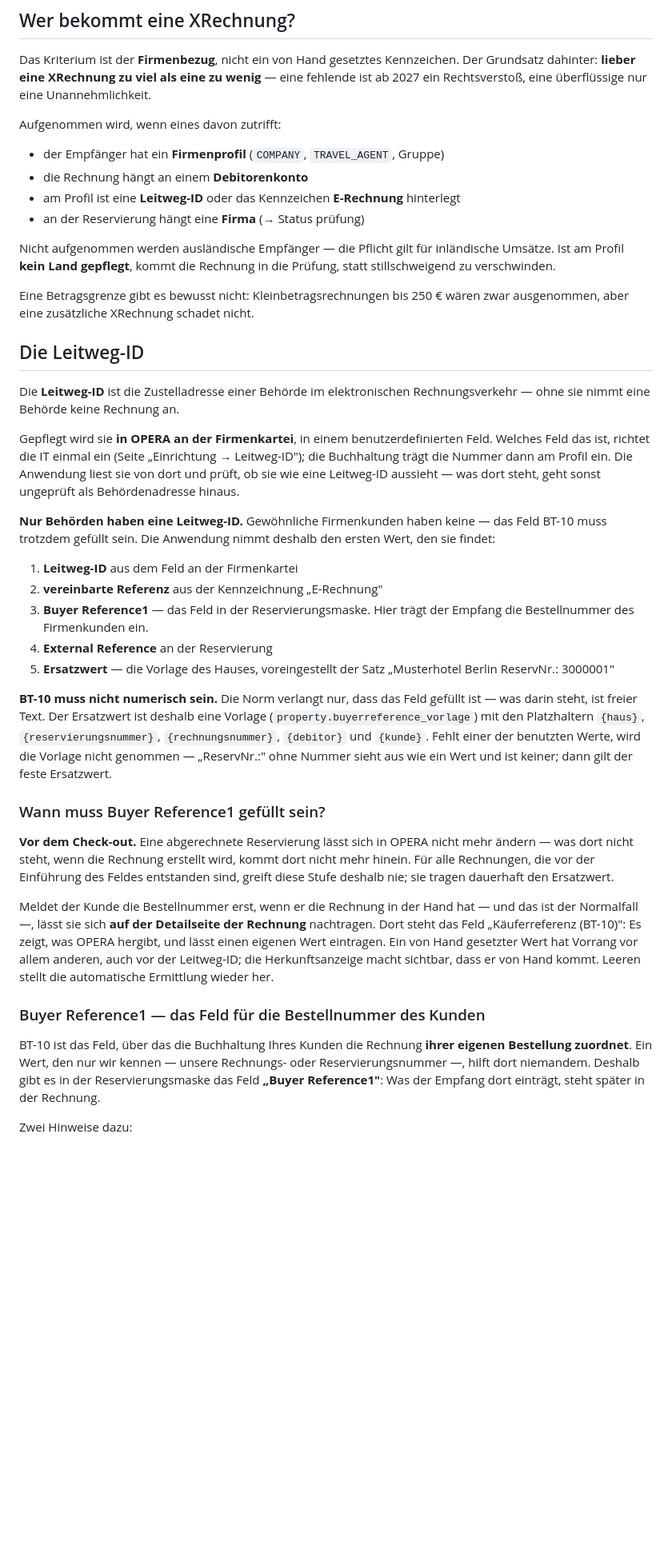
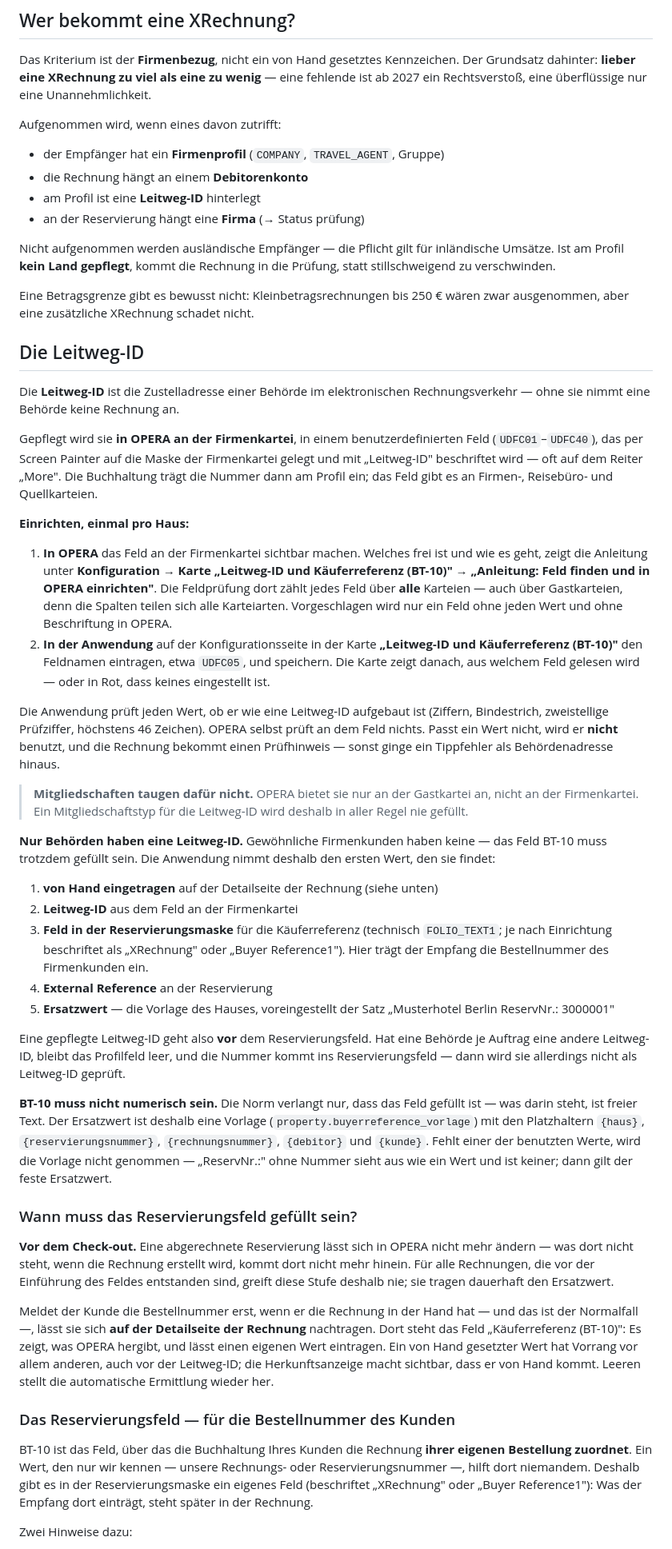
Before and after one commit to ahornhotels/OPERA-V5-XRechnung, a Markdown page: HANDBUCH.md, the part around the change. Shown at 80% size. GitHub-like rendering; blank space fills up the shorter version.

Commit message:
Handbuch: Leitweg-ID über die neue Konfigurationskarte, Reihenfolge für BT-10 berichtigt
Der Abschnitt "Die Leitweg-ID" beschreibt jetzt die Einrichtung in zwei
Schritten (Feld in OPERA per Screen Painter, Feldname in der Karte
"Leitweg-ID und Käuferreferenz (BT-10)"), die Feldprüfung über alle
Karteiarten und die Formatprüfung der Anwendung.

Die Reihenfolge für BT-10 stimmte nicht mit dem Code überein: Der von Hand
eingetragene Wert fehlte an erster Stelle, und eine Stufe über
Mitgliedschaften stand darin, die bei Firmenrechnungen nie greift — OPERA
bietet Mitgliedschaften nur an der Gastkartei an. Das Reservierungsfeld
heißt nicht mehr nur "Buyer Reference1"; es kann je nach Einrichtung anders
beschriftet sein.

Selbsttest: 802 Prüfungen, alle grün.

Co-Authored-By: Claude Opus 5.5 <noreply@anthropic.com>
Claude-Session: https://claude.ai/code/session_01BPFJKwNBhhVyaHMaiVysPK

```diff
--- a/HANDBUCH.md
+++ b/HANDBUCH.md
@@ -269,7 +269,7 @@ Aufgenommen wird, wenn eines davon zutrifft:
 
 - der Empfänger hat ein **Firmenprofil** (`COMPANY`, `TRAVEL_AGENT`, Gruppe)
 - die Rechnung hängt an einem **Debitorenkonto**
-- am Profil ist eine **Leitweg-ID** oder das Kennzeichen **E-Rechnung** hinterlegt
+- am Profil ist eine **Leitweg-ID** hinterlegt
 - an der Reservierung hängt eine **Firma** (→ Status prüfung)
 
 Nicht aufgenommen werden ausländische Empfänger — die Pflicht gilt für
@@ -285,22 +285,52 @@ Die **Leitweg-ID** ist die Zustelladresse einer Behörde im elektronischen
 Rechnungsverkehr — ohne sie nimmt eine Behörde keine Rechnung an.
 
 Gepflegt wird sie **in OPERA an der Firmenkartei**, in einem benutzerdefinierten
-Feld. Welches Feld das ist, richtet die IT einmal ein (Seite
-„Einrichtung → Leitweg-ID"); die Buchhaltung trägt die Nummer dann am Profil
-ein. Die Anwendung liest sie von dort und prüft, ob sie wie eine Leitweg-ID
-aussieht — was dort steht, geht sonst ungeprüft als Behördenadresse hinaus.
+Feld (`UDFC01`–`UDFC40`), das per Screen Painter auf die Maske der
+Firmenkartei gelegt und mit „Leitweg-ID" beschriftet wird — oft auf dem Reiter
+„More". Die Buchhaltung trägt die Nummer dann am Profil ein; das Feld gibt es
+an Firmen-, Reisebüro- und Quellkarteien.
+
+**Einrichten, einmal pro Haus:**
+
+1. **In OPERA** das Feld an der Firmenkartei sichtbar machen. Welches frei
+   ist und wie es geht, zeigt die Anleitung unter **Konfiguration → Karte
+   „Leitweg-ID und Käuferreferenz (BT-10)" → „Anleitung: Feld finden und in
+   OPERA einrichten"**. Die Feldprüfung dort zählt jedes Feld über **alle**
+   Karteien — auch über Gastkarteien, denn die Spalten teilen sich alle
+   Karteiarten. Vorgeschlagen wird nur ein Feld ohne jeden Wert und ohne
+   Beschriftung in OPERA.
+2. **In der Anwendung** auf der Konfigurationsseite in der Karte
+   **„Leitweg-ID und Käuferreferenz (BT-10)"** den Feldnamen eintragen, etwa
+   `UDFC05`, und speichern. Die Karte zeigt danach, aus welchem Feld gelesen
+   wird — oder in Rot, dass keines eingestellt ist.
+
+Die Anwendung prüft jeden Wert, ob er wie eine Leitweg-ID aufgebaut ist
+(Ziffern, Bindestrich, zweistellige Prüfziffer, höchstens 46 Zeichen). OPERA
+selbst prüft an dem Feld nichts. Passt ein Wert nicht, wird er **nicht**
+benutzt, und die Rechnung bekommt einen Prüfhinweis — sonst ginge ein
+Tippfehler als Behördenadresse hinaus.
+
+> **Mitgliedschaften taugen dafür nicht.** OPERA bietet sie nur an der
+> Gastkartei an, nicht an der Firmenkartei. Ein Mitgliedschaftstyp für die
+> Leitweg-ID wird deshalb in aller Regel nie gefüllt.
 
 **Nur Behörden haben eine Leitweg-ID.** Gewöhnliche Firmenkunden haben keine —
 das Feld BT-10 muss trotzdem gefüllt sein. Die Anwendung nimmt deshalb den
 ersten Wert, den sie findet:
 
-1. **Leitweg-ID** aus dem Feld an der Firmenkartei
-2. **vereinbarte Referenz** aus der Kennzeichnung „E-Rechnung"
-3. **Buyer Reference1** — das Feld in der Reservierungsmaske. Hier trägt der
-   Empfang die Bestellnummer des Firmenkunden ein.
+1. **von Hand eingetragen** auf der Detailseite der Rechnung (siehe unten)
+2. **Leitweg-ID** aus dem Feld an der Firmenkartei
+3. **Feld in der Reservierungsmaske** für die Käuferreferenz (technisch
+   `FOLIO_TEXT1`; je nach Einrichtung beschriftet als „XRechnung" oder „Buyer
+   Reference1"). Hier trägt der Empfang die Bestellnummer des Firmenkunden ein.
 4. **External Reference** an der Reservierung
 5. **Ersatzwert** — die Vorlage des Hauses, voreingestellt der Satz
    „Musterhotel Berlin ReservNr.: 3000001"
+
+Eine gepflegte Leitweg-ID geht also **vor** dem Reservierungsfeld. Hat eine
+Behörde je Auftrag eine andere Leitweg-ID, bleibt das Profilfeld leer, und die
+Nummer kommt ins Reservierungsfeld — dann wird sie allerdings nicht als
+Leitweg-ID geprüft.
 
 **BT-10 muss nicht numerisch sein.** Die Norm verlangt nur, dass das Feld
 gefüllt ist — was darin steht, ist freier Text. Der Ersatzwert ist deshalb
@@ -310,7 +340,7 @@ eine Vorlage (`property.buyerreference_vorlage`) mit den Platzhaltern
 „ReservNr.:" ohne Nummer sieht aus wie ein Wert und ist keiner; dann gilt der
 feste Ersatzwert.
 
-### Wann muss Buyer Reference1 gefüllt sein?
+### Wann muss das Reservierungsfeld gefüllt sein?
 
 **Vor dem Check-out.** Eine abgerechnete Reservierung lässt sich in OPERA
 nicht mehr ändern — was dort nicht steht, wenn die Rechnung erstellt wird,
@@ -326,13 +356,14 @@ gesetzter Wert hat Vorrang vor allem anderen, auch vor der Leitweg-ID; die
 Herkunftsanzeige macht sichtbar, dass er von Hand kommt. Leeren stellt die
 automatische Ermittlung wieder her.
 
-### Buyer Reference1 — das Feld für die Bestellnummer des Kunden
+### Das Reservierungsfeld — für die Bestellnummer des Kunden
 
 BT-10 ist das Feld, über das die Buchhaltung Ihres Kunden die Rechnung **ihrer
 eigenen Bestellung zuordnet**. Ein Wert, den nur wir kennen — unsere
 Rechnungs- oder Reservierungsnummer —, hilft dort niemandem. Deshalb gibt es
-in der Reservierungsmaske das Feld **„Buyer Reference1"**: Was der Empfang dort
-einträgt, steht später in der Rechnung.
+in der Reservierungsmaske ein eigenes Feld (beschriftet „XRechnung" oder
+„Buyer Reference1"): Was der Empfang dort einträgt, steht später in der
+Rechnung.
 
 Zwei Hinweise dazu:
 
```
